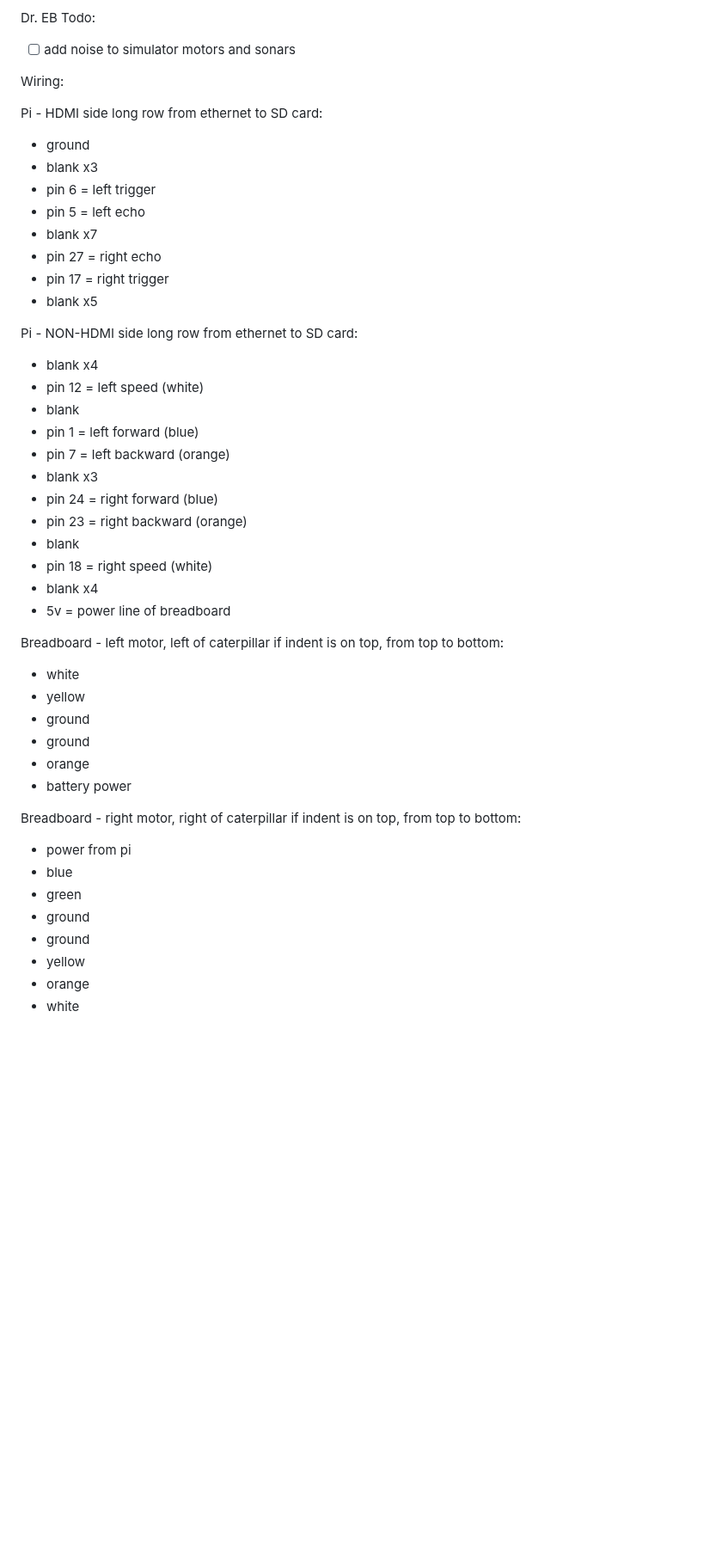
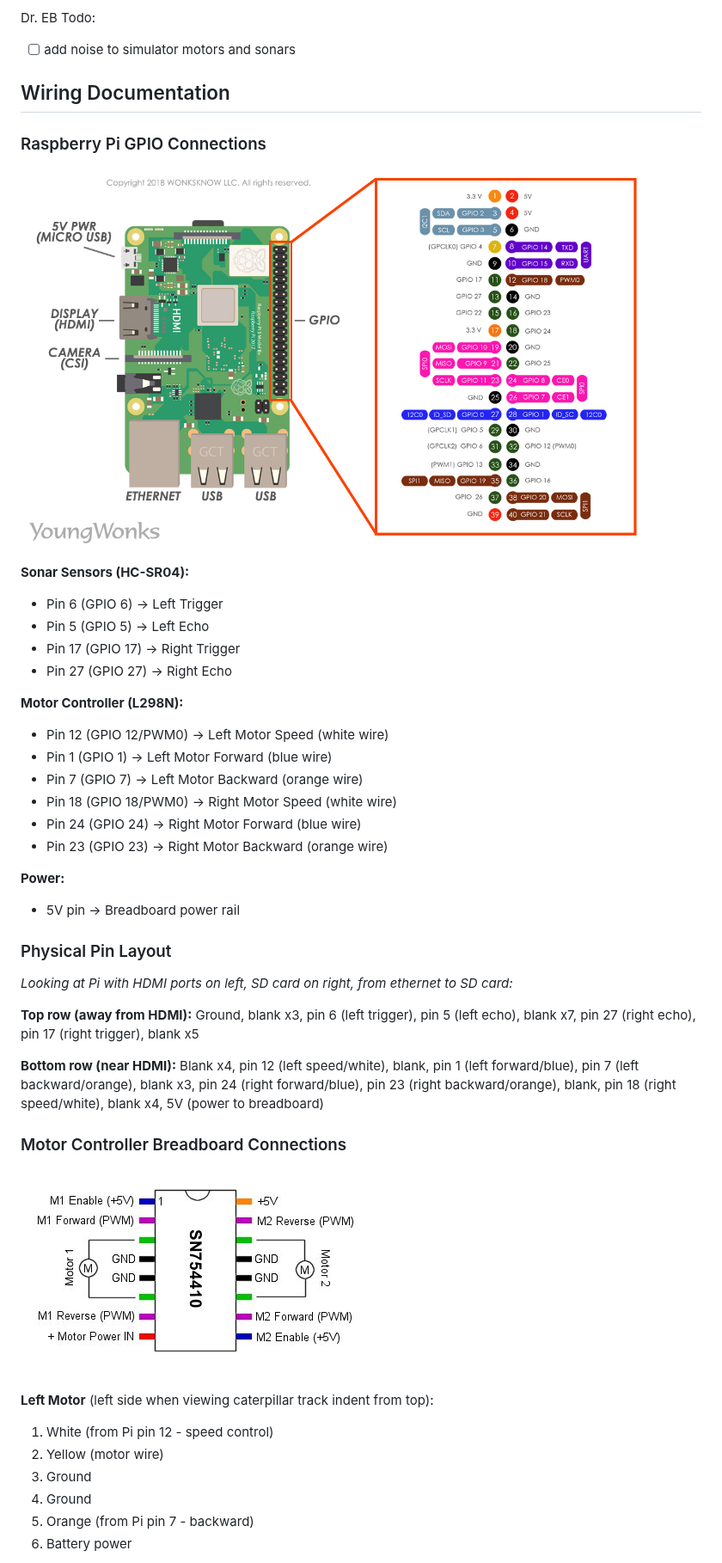
Before and after one commit to drebee/robot_simulator, a Markdown page: readme.md, the part around one of its changes. Shown at 86% size. GitHub-like rendering; pictures changed too: motor_controller_sn754410.jpg (added), pi_pins.jpg (added); blank space fills up the shorter version.

Commit message:
document wiring

```diff
--- a/readme.md
+++ b/readme.md
@@ -19,46 +19,47 @@ Project Requirements:
 Dr. EB Todo:
 * [ ] add noise to simulator motors and sonars
 
-Wiring:
+## Wiring Documentation
 
-Pi - HDMI side long row from ethernet to SD card:
-* ground
-* blank x3
-* pin 6 = left trigger
-* pin 5 = left echo
-* blank x7
-* pin 27 = right echo
-* pin 17 = right trigger
-* blank x5
+### Raspberry Pi GPIO Connections
 
-Pi - NON-HDMI side long row from ethernet to SD card:
-* blank x4
-* pin 12 = left speed (white)
-* blank
-* pin 1 = left forward (blue)
-* pin 7 = left backward (orange)
-* blank x3
-* pin 24 = right forward (blue)
-* pin 23 = right backward (orange)
-* blank
-* pin 18 = right speed (white)
-* blank x4
-* 5v = power line of breadboard
+![pi_pins.png](pi_pins.jpg)
 
-Breadboard - left motor, left of caterpillar if indent is on top, from top to bottom:
-* white
-* yellow
-* ground
-* ground
-* orange
-* battery power
+**Sonar Sensors (HC-SR04):**
+- Pin 6 (GPIO 6) → Left Trigger
+- Pin 5 (GPIO 5) → Left Echo
+- Pin 17 (GPIO 17) → Right Trigger
+- Pin 27 (GPIO 27) → Right Echo
 
-Breadboard - right motor, right of caterpillar if indent is on top, from top to bottom:
-* power from pi
-* blue
-* green
-* ground
-* ground
-* yellow
-* orange
-* white
+**Motor Controller (L298N):**
+- Pin 12 (GPIO 12/PWM0) → Left Motor Speed (white wire)
+- Pin 1 (GPIO 1) → Left Motor Forward (blue wire)
+- Pin 7 (GPIO 7) → Left Motor Backward (orange wire)
+- Pin 18 (GPIO 18/PWM0) → Right Motor Speed (white wire)
+- Pin 24 (GPIO 24) → Right Motor Forward (blue wire)
+- Pin 23 (GPIO 23) → Right Motor Backward (orange wire)
+
+**Power:**
+- 5V pin → Breadboard power rail
+
+### Physical Pin Layout
+*Looking at Pi with HDMI ports on left, SD card on right, from ethernet to SD card:*
+
+**Top row (away from HDMI):**
+Ground, blank x3, pin 6 (left trigger), pin 5 (left echo), blank x7, pin 27 (right echo), pin 17 (right trigger), blank x5
+
+**Bottom row (near HDMI):**
+Blank x4, pin 12 (left speed/white), blank, pin 1 (left forward/blue), pin 7 (left backward/orange), blank x3, pin 24 (right forward/blue), pin 23 (right backward/orange), blank, pin 18 (right speed/white), blank x4, 5V (power to breadboard)
+
+### Motor Controller Breadboard Connections
+
+![motor_controller_sn754410.jpg](motor_controller_sn754410.jpg)
+
+**Left Motor** (left side when viewing caterpillar track indent from top):
+1. White (from Pi pin 12 - speed control)
+2. Yellow (motor wire)
+3. Ground
+4. Ground
+5. Orange (from Pi pin 7 - backward)
+6. Battery power
+
```
Also changed, not shown: other parts of readme.md (+9 -0 lines), 1 other file.
